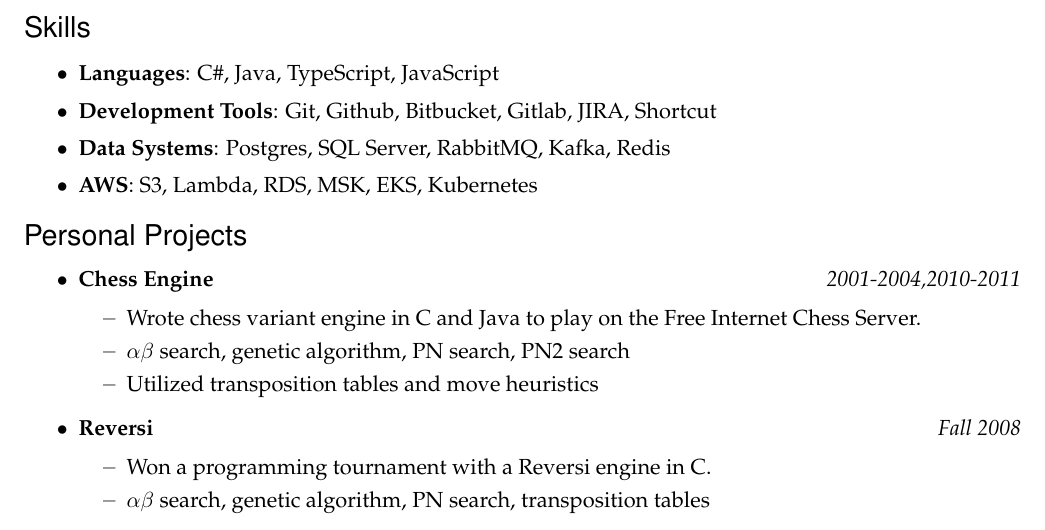
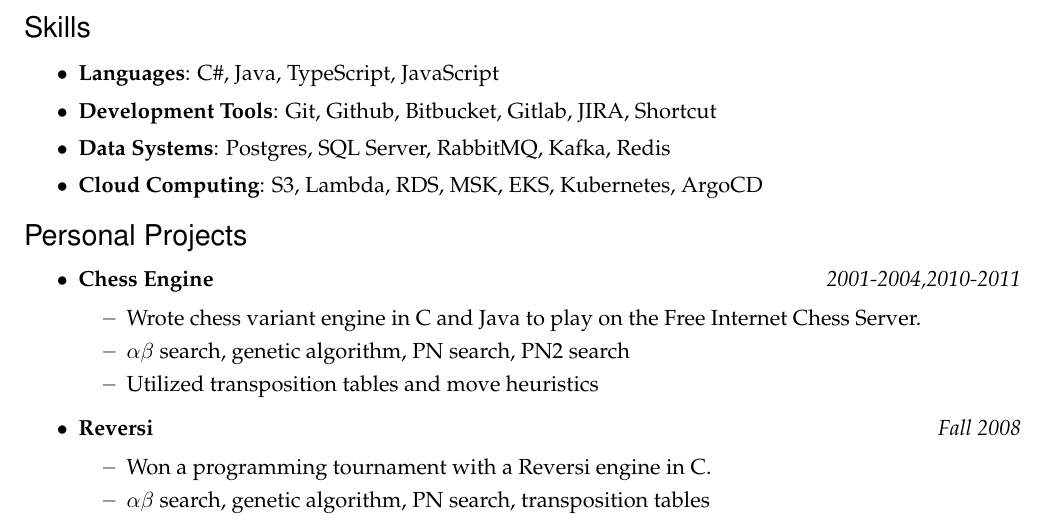
Before and after one commit to aluink/Resume, a LaTeX CV (resume.tex): part of page 2 of 2, cut so that both start at the same text. Compiled offline with pdfLaTeX.

Commit message:
Few more clouds stuff

```diff
--- a/resume.tex
+++ b/resume.tex
@@ -59,7 +59,7 @@
 	\skillsitem{Languages}{C\#, Java, TypeScript, JavaScript}
 	\skillsitem{Development Tools}{Git, Github, Bitbucket, Gitlab, JIRA, Shortcut}
 	\skillsitem{Data Systems}{Postgres, SQL Server, RabbitMQ, Kafka, Redis}
-	\skillsitem{AWS}{S3, Lambda, RDS, MSK, EKS, Kubernetes}
+	\skillsitem{Cloud Computing}{S3, Lambda, RDS, MSK, EKS, Kubernetes, ArgoCD}
 \end{ressection}
 
 \begin{ressection}{Personal Projects}
```
